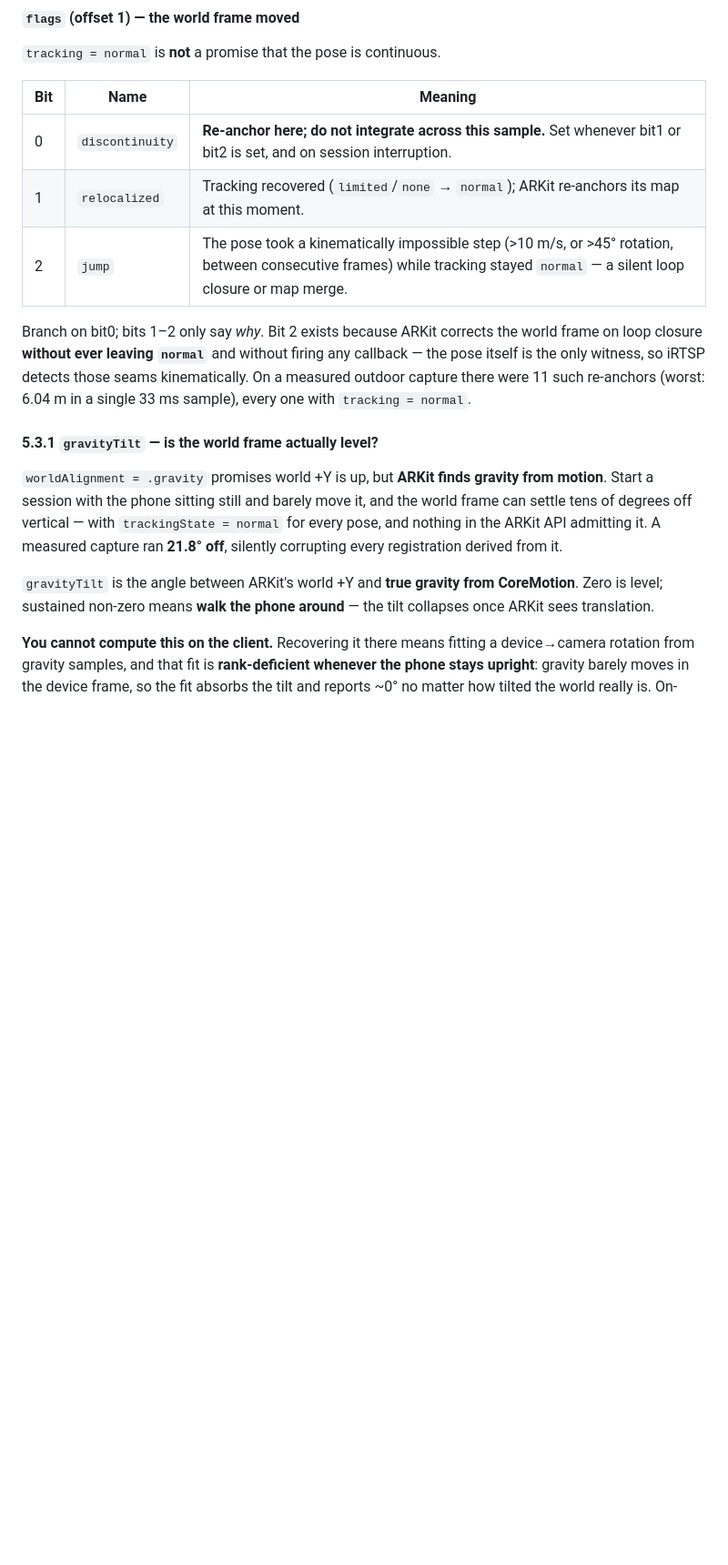
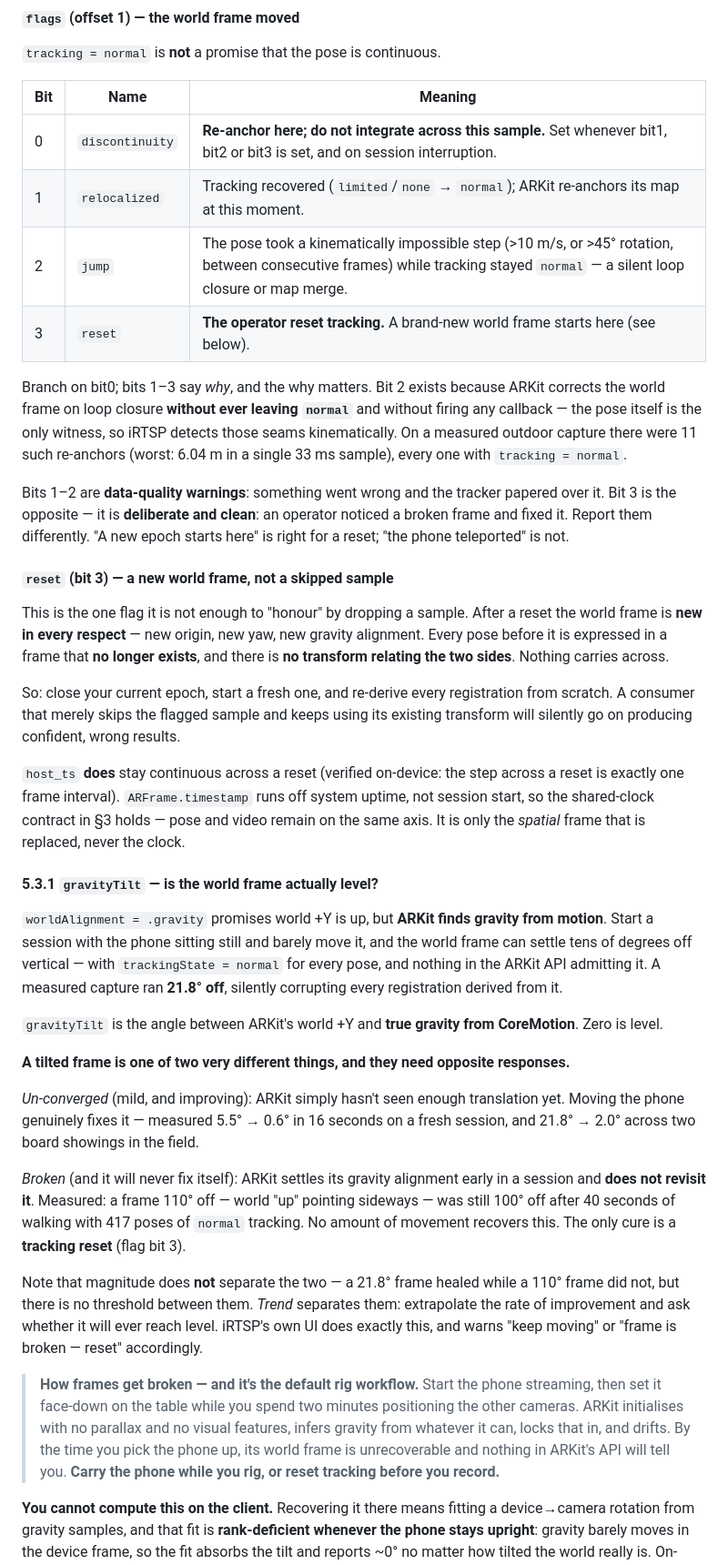
Before and after one commit to ryanrudes/irtsp-support, a Markdown page: INTEGRATION.md, the part around the change. Shown at 91% size. GitHub-like rendering; blank space fills up the shorter version.

Commit message:
Pose: reset flag (bit3), broken-vs-unconverged frames, and how frames get broken
A reset is not a skippable sample. The new world frame has a new origin, new yaw and new
gravity alignment; every earlier pose lives in a frame that no longer exists, and no
transform relates the two sides. A consumer that "honours the flag" by dropping one sample
and keeping its transform will silently produce confident, wrong results. Documented as its
own section, and distinguished from relocalized/jump: those are warnings that the tracker
papered something over; a reset is deliberate and clean.

host_ts stays continuous across a reset (verified on-device: the step is exactly one frame
interval). Stated explicitly, because the whole shared-clock contract depends on it.

A tilted frame is one of two things needing OPPOSITE advice. Un-converged heals by moving
(5.5 -> 0.6 deg in 16 s; 21.8 -> 2.0 deg across two field showings). Broken never heals —
110 deg off, still 100 deg after 40 s of walking with good tracking. Magnitude does not
separate them; trend does.

And the cause is named, because it is the default rig workflow: start the phone, leave it
face-down on the table while positioning other cameras, and ARKit initialises with no
parallax, guesses gravity, locks it in. Carry the phone while you rig, or reset before you
record.

Co-Authored-By: Claude Opus 4.8 <noreply@anthropic.com>

```diff
--- a/INTEGRATION.md
+++ b/INTEGRATION.md
@@ -294,15 +294,37 @@ stabilization is force-disabled whenever any IMU/VIO channel is up.
 
 | Bit | Name | Meaning |
 |---|---|---|
-| 0 | `discontinuity` | **Re-anchor here; do not integrate across this sample.** Set whenever bit1 or bit2 is set, and on session interruption. |
+| 0 | `discontinuity` | **Re-anchor here; do not integrate across this sample.** Set whenever bit1, bit2 or bit3 is set, and on session interruption. |
 | 1 | `relocalized` | Tracking recovered (`limited`/`none` → `normal`); ARKit re-anchors its map at this moment. |
 | 2 | `jump` | The pose took a kinematically impossible step (>10 m/s, or >45° rotation, between consecutive frames) while tracking stayed `normal` — a silent loop closure or map merge. |
+| 3 | `reset` | **The operator reset tracking.** A brand-new world frame starts here (see below). |
 
-Branch on bit0; bits 1–2 only say *why*. Bit 2 exists because ARKit corrects the world frame
-on loop closure **without ever leaving `normal`** and without firing any callback — the pose
-itself is the only witness, so iRTSP detects those seams kinematically. On a measured outdoor
+Branch on bit0; bits 1–3 say *why*, and the why matters. Bit 2 exists because ARKit corrects the
+world frame on loop closure **without ever leaving `normal`** and without firing any callback — the
+pose itself is the only witness, so iRTSP detects those seams kinematically. On a measured outdoor
 capture there were 11 such re-anchors (worst: 6.04 m in a single 33 ms sample), every one with
 `tracking = normal`.
+
+Bits 1–2 are **data-quality warnings**: something went wrong and the tracker papered over it. Bit 3
+is the opposite — it is **deliberate and clean**: an operator noticed a broken frame and fixed it.
+Report them differently. "A new epoch starts here" is right for a reset; "the phone teleported" is
+not.
+
+#### `reset` (bit 3) — a new world frame, not a skipped sample
+
+This is the one flag it is not enough to "honour" by dropping a sample. After a reset the world
+frame is **new in every respect** — new origin, new yaw, new gravity alignment. Every pose before it
+is expressed in a frame that **no longer exists**, and there is **no transform relating the two
+sides**. Nothing carries across.
+
+So: close your current epoch, start a fresh one, and re-derive every registration from scratch. A
+consumer that merely skips the flagged sample and keeps using its existing transform will silently
+go on producing confident, wrong results.
+
+`host_ts` **does** stay continuous across a reset (verified on-device: the step across a reset is
+exactly one frame interval). `ARFrame.timestamp` runs off system uptime, not session start, so the
+shared-clock contract in §3 holds — pose and video remain on the same axis. It is only the *spatial*
+frame that is replaced, never the clock.
 
 #### 5.3.1 `gravityTilt` — is the world frame actually level?
 
@@ -313,8 +335,30 @@ ARKit API admitting it. A measured capture ran **21.8° off**, silently corrupti
 registration derived from it.
 
 `gravityTilt` is the angle between ARKit's world +Y and **true gravity from CoreMotion**. Zero
-is level; sustained non-zero means **walk the phone around** — the tilt collapses once ARKit
-sees translation.
+is level.
+
+**A tilted frame is one of two very different things, and they need opposite responses.**
+
+*Un-converged* (mild, and improving): ARKit simply hasn't seen enough translation yet. Moving the
+phone genuinely fixes it — measured 5.5° → 0.6° in 16 seconds on a fresh session, and 21.8° → 2.0°
+across two board showings in the field.
+
+*Broken* (and it will never fix itself): ARKit settles its gravity alignment early in a session and
+**does not revisit it**. Measured: a frame 110° off — world "up" pointing sideways — was still 100°
+off after 40 seconds of walking with 417 poses of `normal` tracking. No amount of movement recovers
+this. The only cure is a **tracking reset** (flag bit 3).
+
+Note that magnitude does **not** separate the two — a 21.8° frame healed while a 110° frame did not,
+but there is no threshold between them. *Trend* separates them: extrapolate the rate of improvement
+and ask whether it will ever reach level. iRTSP's own UI does exactly this, and warns "keep moving"
+or "frame is broken — reset" accordingly.
+
+> **How frames get broken — and it's the default rig workflow.** Start the phone streaming, then set
+> it face-down on the table while you spend two minutes positioning the other cameras. ARKit
+> initialises with no parallax and no visual features, infers gravity from whatever it can, locks
+> that in, and drifts. By the time you pick the phone up, its world frame is unrecoverable and
+> nothing in ARKit's API will tell you. **Carry the phone while you rig, or reset tracking before you
+> record.**
 
 **You cannot compute this on the client.** Recovering it there means fitting a device→camera
 rotation from gravity samples, and that fit is **rank-deficient whenever the phone stays
```
